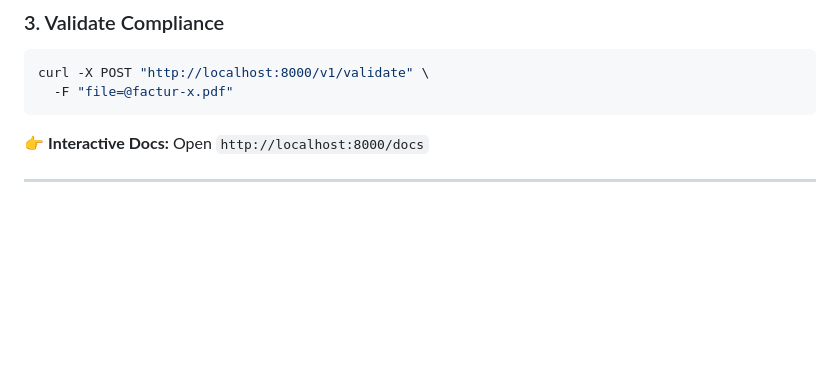
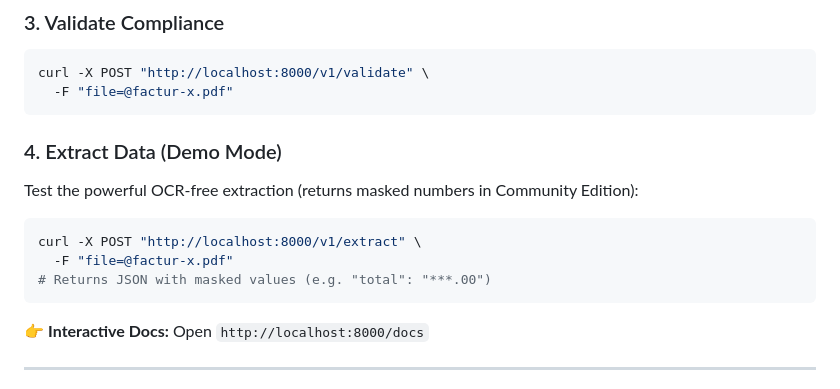
Before and after one commit to facturx-engine/facturx-engine, a Markdown page: README_COMMUNITY.md, the part around the change. Rendered like a GitHub page; blank space fills up the shorter version.

Commit message:
docs: highlight Extract Demo Mode as acquisition teaser

````diff
--- a/README_COMMUNITY.md
+++ b/README_COMMUNITY.md
@@ -50,6 +50,16 @@ curl -X POST "http://localhost:8000/v1/validate" \
   -F "file=@factur-x.pdf"
 ```
 
+### 4. Extract Data (Demo Mode)
+
+Test the powerful OCR-free extraction (returns masked numbers in Community Edition):
+
+```bash
+curl -X POST "http://localhost:8000/v1/extract" \
+  -F "file=@factur-x.pdf"
+# Returns JSON with masked values (e.g. "total": "***.00")
+```
+
 👉 **Interactive Docs:** Open `http://localhost:8000/docs`
 
 ---
````
